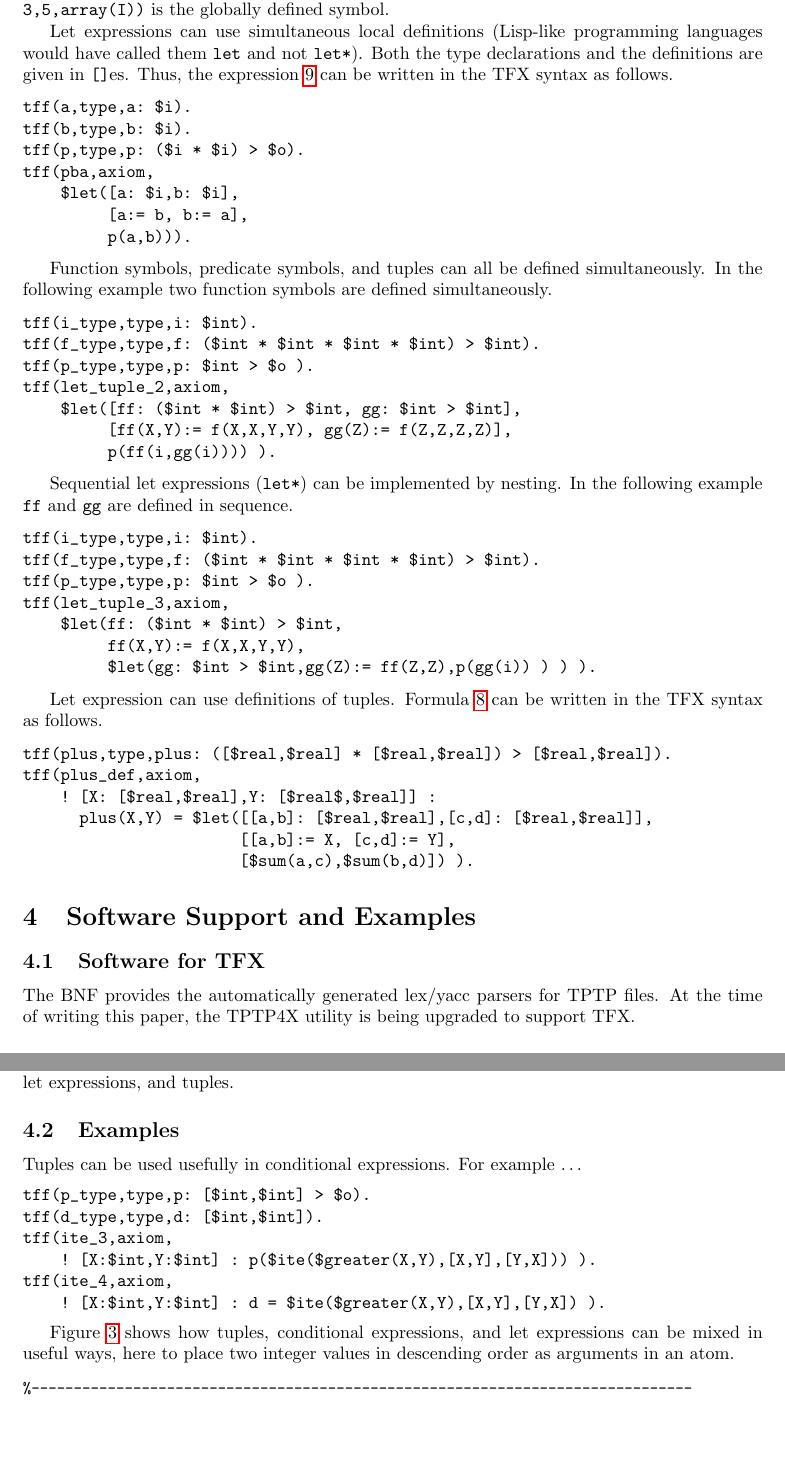
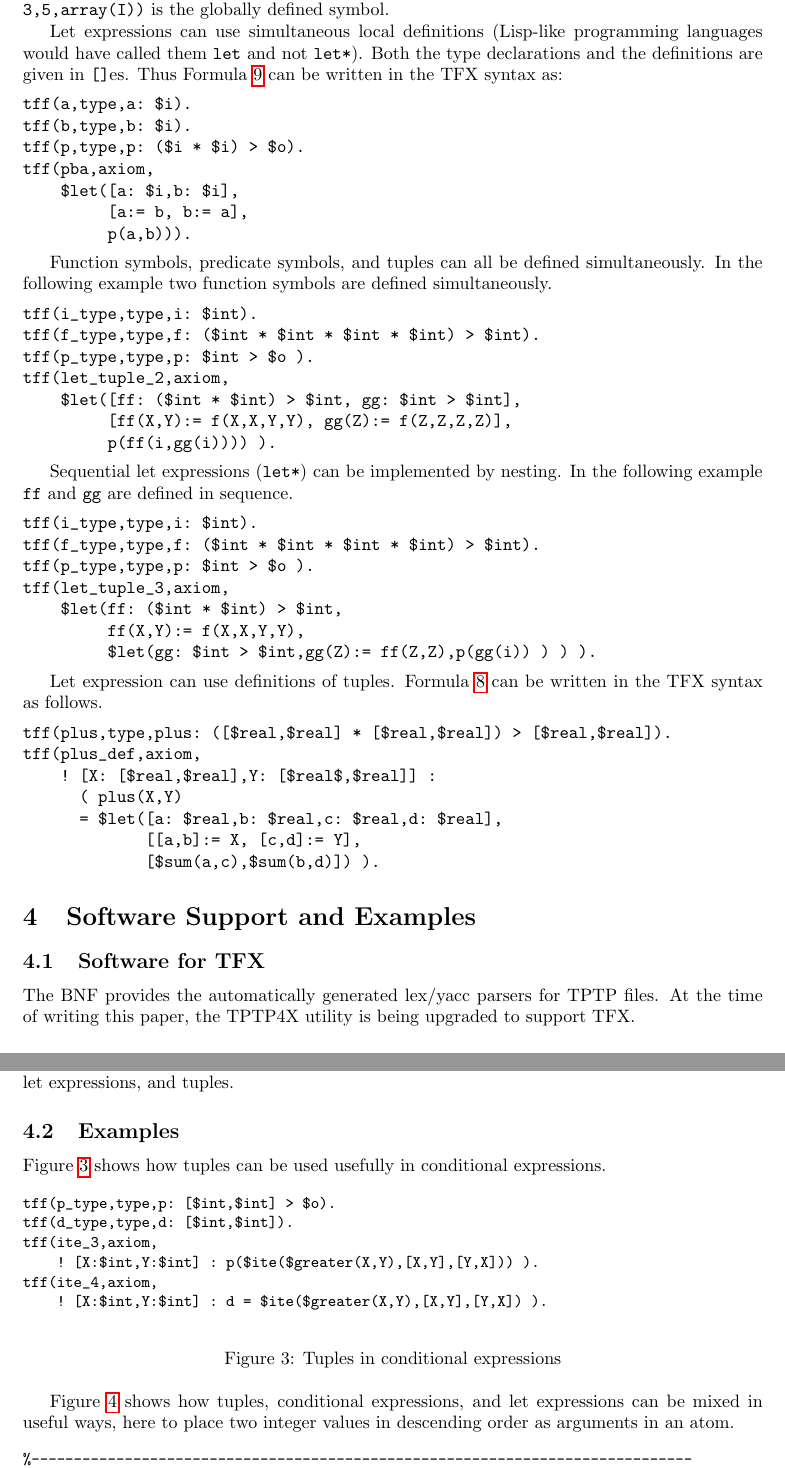
Before and after one commit to GeoffsPapers/TFXPaper, a LaTeX paper (TFX.tex): two parts of pages 10 and 11 of 14, joined at a grey line, cut so that both start at the same text, the shorter picture padded with empty space. Compiled offline with pdfLaTeX.

Commit message:
More fixes.

```diff
--- a/TFX.tex
+++ b/TFX.tex
@@ -977,7 +981,8 @@ The occurrence in the righthand side of the definition
 
 Let expressions can use simultaneous local definitions
 (Lisp-like programming languages would have called them \verb'let' and not \verb'let*').
-Both the type declarations and the definitions are given in {\tt []}es. Thus, the expression \ref{eq:parallel-let-example} can be written in the TFX syntax as follows.
+Both the type declarations and the definitions are given in {\tt []}es.
+Thus Formula~\ref{eq:parallel-let-example} can be written in the TFX syntax as:
 \begin{verbatim}
 tff(a,type,a: $i).
 tff(b,type,b: $i).
@@ -1073,9 +1078,10 @@ Formula~\ref{eq:fool-tuple-let} can be written in the TFX syntax as follows.
 tff(plus,type,plus: ([$real,$real] * [$real,$real]) > [$real,$real]).
 tff(plus_def,axiom,
     ! [X: [$real,$real],Y: [$real$,$real]] :
-      plus(X,Y) = $let([[a,b]: [$real,$real],[c,d]: [$real,$real]],
-                       [[a,b]:= X, [c,d]:= Y],
-                       [$sum(a,c),$sum(b,d)]) ).
+      ( plus(X,Y)
+      = $let([a: $real,b: $real,c: $real,d: $real],
+             [[a,b]:= X, [c,d]:= Y],
+             [$sum(a,c),$sum(b,d)]) ).
 \end{verbatim}
 
 %------------------------------------------------------------------------------
@@ -1113,7 +1119,11 @@ FOOL, namely conditional expressions, let expressions, and tuples.
 \subsection{Examples}
 \label{Examples}
 
-Tuples can be used usefully in conditional expressions. For example~\ldots
+Figure~\ref{TupleConditional} shows how tuples can be used usefully in
+conditional expressions.
+
+\begin{figure}[htbp]
+\begin{small}
 \begin{verbatim}
 tff(p_type,type,p: [$int,$int] > $o).
 tff(d_type,type,d: [$int,$int]).
@@ -1122,33 +1132,10 @@ tff(ite_3,axiom,
 tff(ite_4,axiom,
     ! [X:$int,Y:$int] : d = $ite($greater(X,Y),[X,Y],[Y,X]) ).
 \end{verbatim}
-
-% EK: this example is used earlier in the TFX syntax section
-% Figure~\ref{ImplicationFunction} shows an example that uses formulae as
-% terms, quantifies over boolean variables, and uses boolean equality as
-% equivalence.
-
-% \begin{figure}[htbp]
-% \begin{small}
-% \begin{verbatim}
-% %------------------------------------------------------------------------------
-% tff(imply,type, imply: ( $o * $o ) > $o ).
-% tff(graph,type, p: ( $i * $i ) > $o ).
-
-% tff(imply_definition,axiom,
-% ! [X:$o,Y:$o] : ( imply(X,Y) = ( ~ X | Y) ) ).
-
-% tff(graph_impl,axiom,
-% ! [X: $i,Y: $i] : ( p(X,Y) => f(X) = Y ) ).
-
-% tff(graph_conjecture,conjecture,(
-% ! [X: $i,Y: $i,Z: $i] : imply(p(X,Y) & p(X,Z),Y = Z) )).
-% %------------------------------------------------------------------------------
-% \end{verbatim}
-% \end{small}
-% \caption{Implication is a function}
-% \label{ImplicationFunction}
-% \end{figure}
+\end{small}
+\caption{Tuples in conditional expressions}
+\label{TupleConditional}
+\end{figure}
 
 Figure~\ref{TupleConditionalLet} shows how tuples, conditional expressions,
 and let expressions can be mixed in useful ways, here to place two integer
```
Also changed, not shown: TFX.pdf, TFX.tex (14 more changed lines).
